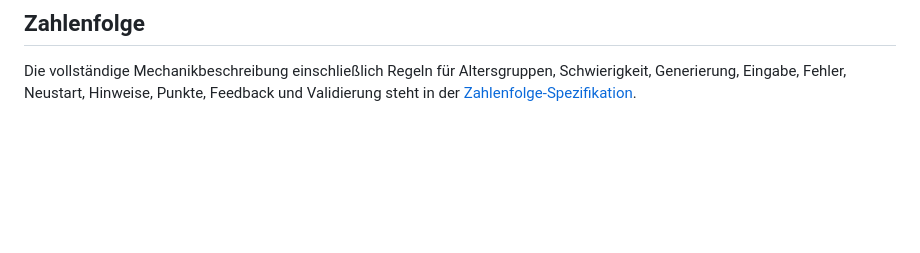
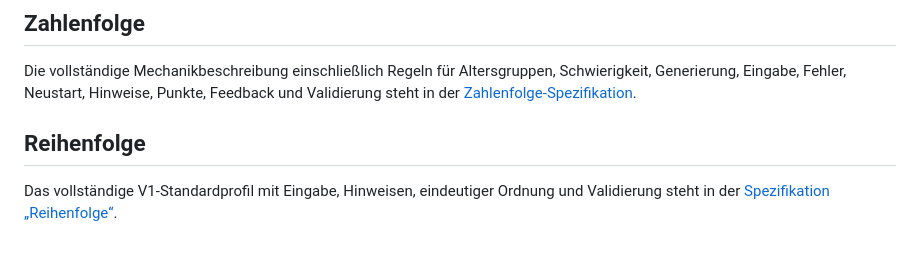
Before and after one commit to clavicarius/mind-5, a Markdown page: docs/GAMEPLAY_SPECIFICATION.md, the part around the change. GitHub-like rendering; blank space fills up the shorter version.

Commit message:
Add complete Reihenfolge V1 profile
Co-authored-by: clavicarius <36035933+clavicarius@users.noreply.github.com>

```diff
--- a/docs/GAMEPLAY_SPECIFICATION.md
+++ b/docs/GAMEPLAY_SPECIFICATION.md
@@ -137,3 +137,7 @@ Das vollständige V1-Standardprofil mit Spielregeln, Altersgruppen- und Schwieri
 ## Zahlenfolge
 
 Die vollständige Mechanikbeschreibung einschließlich Regeln für Altersgruppen, Schwierigkeit, Generierung, Eingabe, Fehler, Neustart, Hinweise, Punkte, Feedback und Validierung steht in der [Zahlenfolge-Spezifikation](./profiles/number-sequence.md).
+
+## Reihenfolge
+
+Das vollständige V1-Standardprofil mit Eingabe, Hinweisen, eindeutiger Ordnung und Validierung steht in der [Spezifikation „Reihenfolge“](./profiles/ordering.md).
```
Also changed, not shown: docs/ROADMAP.md (+3 -3 lines), docs/profiles/ordering.md (added, +62 -0 lines).
